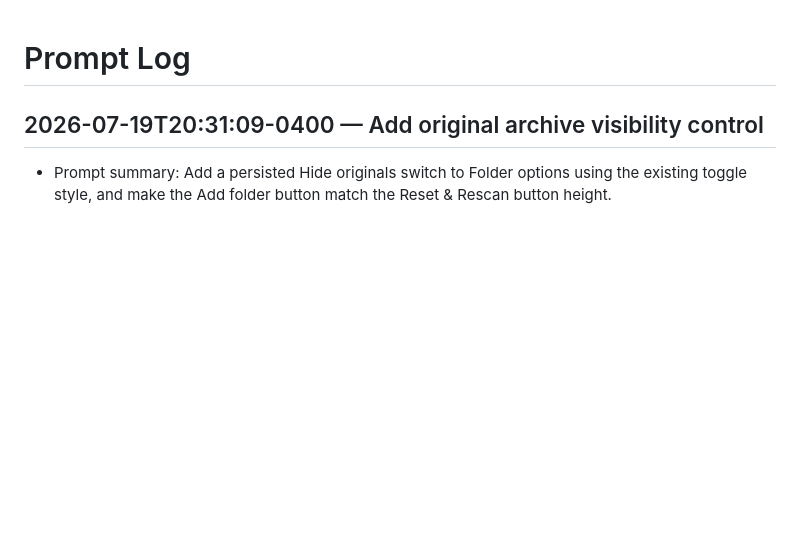
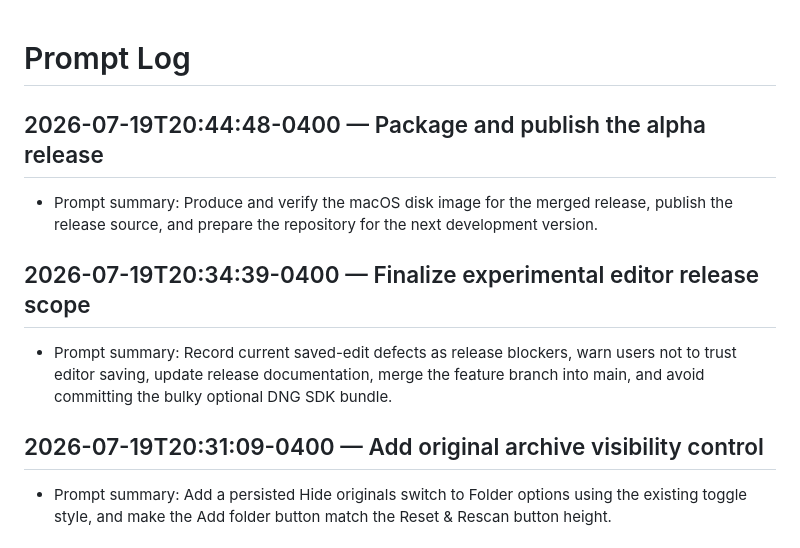
Before and after one commit to pbeens/peters-photo-manager, a Markdown page: prompts.md, the part around the change. Rendered like a GitHub page; blank space fills up the shorter version.

Commit message:
Log release preparation

```diff
--- a/prompts.md
+++ b/prompts.md
@@ -1,4 +1,12 @@
 # Prompt Log
+
+## 2026-07-19T20:44:48-0400 — Package and publish the alpha release
+
+- Prompt summary: Produce and verify the macOS disk image for the merged release, publish the release source, and prepare the repository for the next development version.
+
+## 2026-07-19T20:34:39-0400 — Finalize experimental editor release scope
+
+- Prompt summary: Record current saved-edit defects as release blockers, warn users not to trust editor saving, update release documentation, merge the feature branch into main, and avoid committing the bulky optional DNG SDK bundle.
 
 ## 2026-07-19T20:31:09-0400 — Add original archive visibility control
 
```
